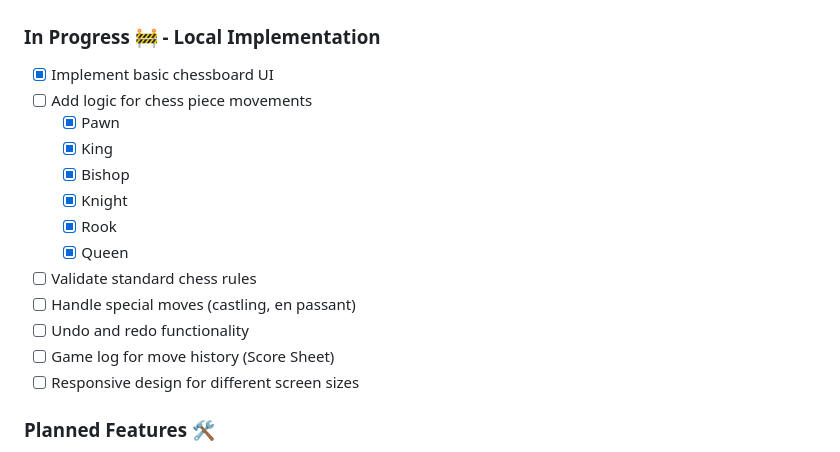
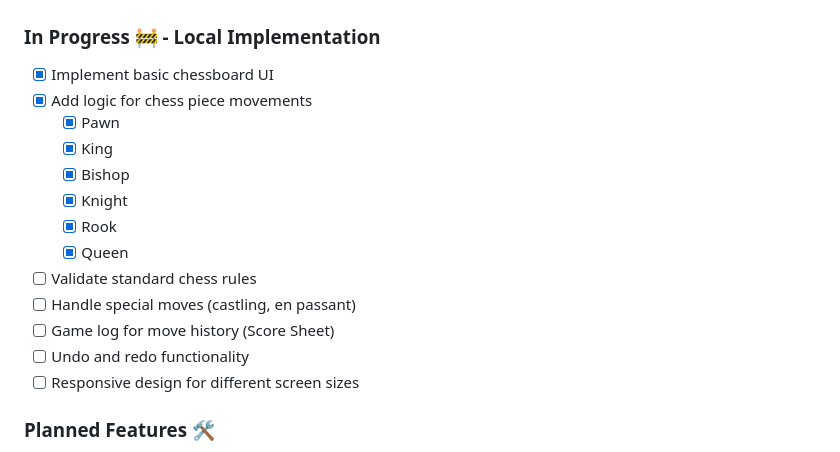
Before and after one commit to marioki/flutter_chess, a Markdown page: README.md, the part around the change. Rendered like a GitHub page.

```diff
--- a/README.md
+++ b/README.md
@@ -12,7 +12,7 @@ Generated by the [Very Good CLI][very_good_cli_link] 🤖
 
 ### In Progress 🚧 - Local Implementation
 - [x] Implement basic chessboard UI
-- [ ] Add logic for chess piece movements
+- [x] Add logic for chess piece movements
   - [x] Pawn
   - [x] King
   - [x] Bishop
@@ -21,8 +21,8 @@ Generated by the [Very Good CLI][very_good_cli_link] 🤖
   - [x] Queen
 - [ ] Validate standard chess rules
 - [ ] Handle special moves (castling, en passant)
+- [ ] Game log for move history (Score Sheet)
 - [ ] Undo and redo functionality
-- [ ] Game log for move history (Score Sheet)
 - [ ] Responsive design for different screen sizes
 
 ### Planned Features 🛠️
```
